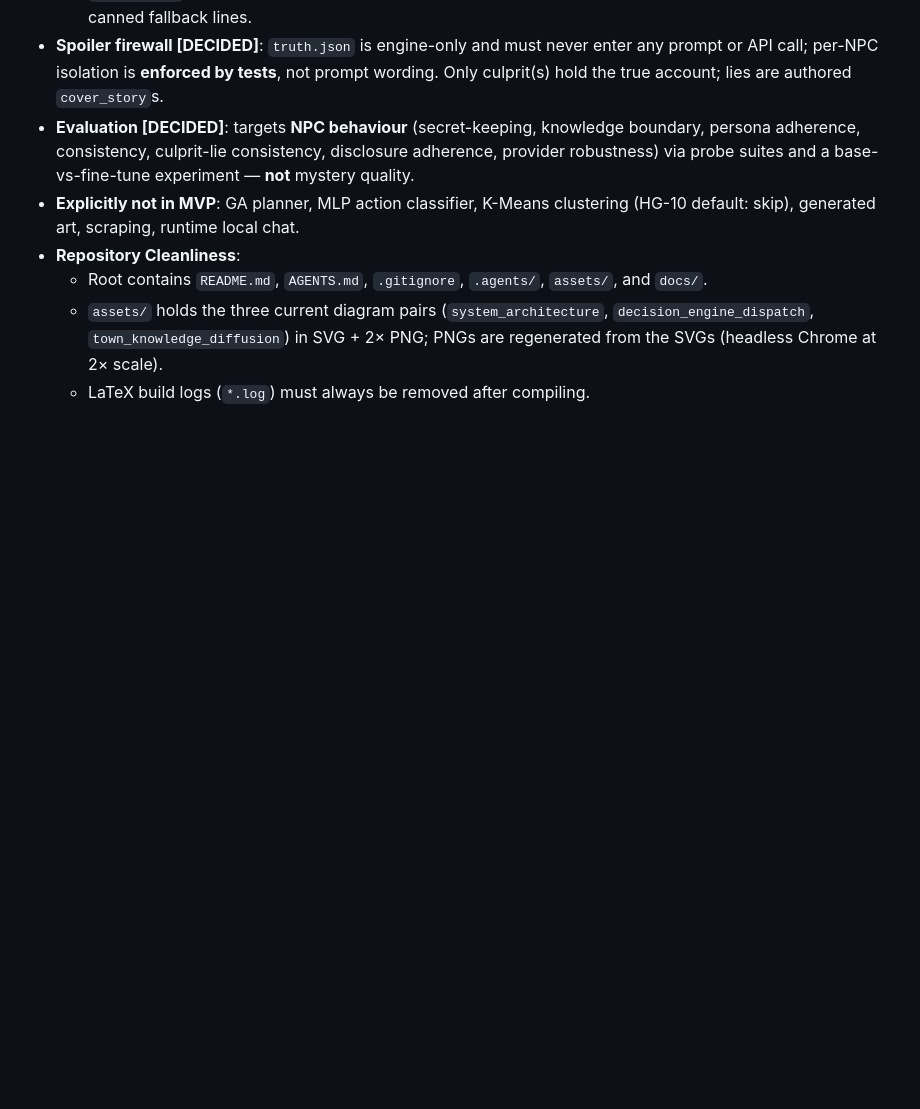
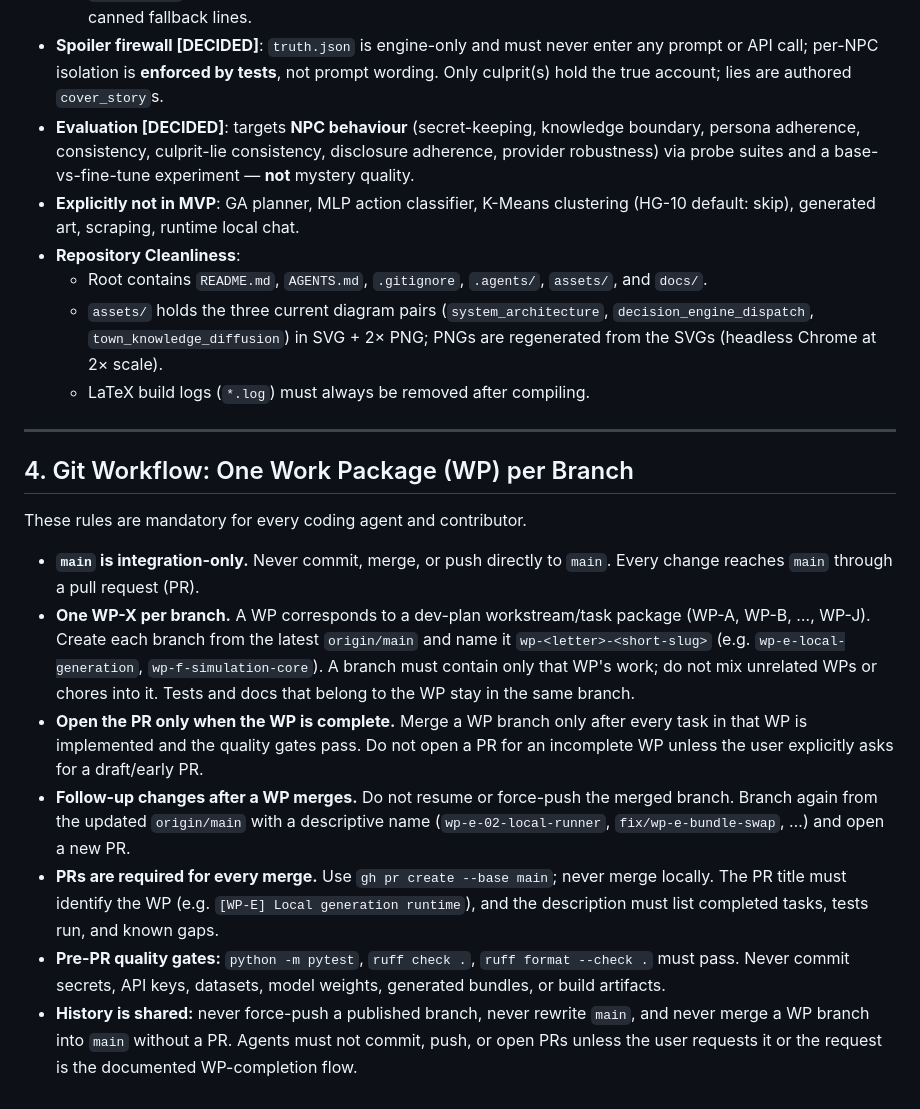
Before and after one commit to HassanNawaz14/Fabula, a Markdown page: AGENTS.md, the part around the change. Rendered like a GitHub page; blank space fills up the shorter version.

Commit message:
docs(agents): require one work-package branch per WP and PR-only merges (#2)

```diff
--- a/AGENTS.md
+++ b/AGENTS.md
@@ -31,3 +31,17 @@
   - Root contains `README.md`, `AGENTS.md`, `.gitignore`, `.agents/`, `assets/`, and `docs/`.
   - `assets/` holds the three current diagram pairs (`system_architecture`, `decision_engine_dispatch`, `town_knowledge_diffusion`) in SVG + 2× PNG; PNGs are regenerated from the SVGs (headless Chrome at 2× scale).
   - LaTeX build logs (`*.log`) must always be removed after compiling.
+
+---
+
+## 4. Git Workflow: One Work Package (WP) per Branch
+
+These rules are mandatory for every coding agent and contributor.
+
+- **`main` is integration-only.** Never commit, merge, or push directly to `main`. Every change reaches `main` through a pull request (PR).
+- **One WP-X per branch.** A WP corresponds to a dev-plan workstream/task package (WP-A, WP-B, …, WP-J). Create each branch from the latest `origin/main` and name it `wp-<letter>-<short-slug>` (e.g. `wp-e-local-generation`, `wp-f-simulation-core`). A branch must contain only that WP's work; do not mix unrelated WPs or chores into it. Tests and docs that belong to the WP stay in the same branch.
+- **Open the PR only when the WP is complete.** Merge a WP branch only after every task in that WP is implemented and the quality gates pass. Do not open a PR for an incomplete WP unless the user explicitly asks for a draft/early PR.
+- **Follow-up changes after a WP merges.** Do not resume or force-push the merged branch. Branch again from the updated `origin/main` with a descriptive name (`wp-e-02-local-runner`, `fix/wp-e-bundle-swap`, …) and open a new PR.
+- **PRs are required for every merge.** Use `gh pr create --base main`; never merge locally. The PR title must identify the WP (e.g. `[WP-E] Local generation runtime`), and the description must list completed tasks, tests run, and known gaps.
+- **Pre-PR quality gates:** `python -m pytest`, `ruff check .`, `ruff format --check .` must pass. Never commit secrets, API keys, datasets, model weights, generated bundles, or build artifacts.
+- **History is shared:** never force-push a published branch, never rewrite `main`, and never merge a WP branch into `main` without a PR. Agents must not commit, push, or open PRs unless the user requests it or the request is the documented WP-completion flow.
```
